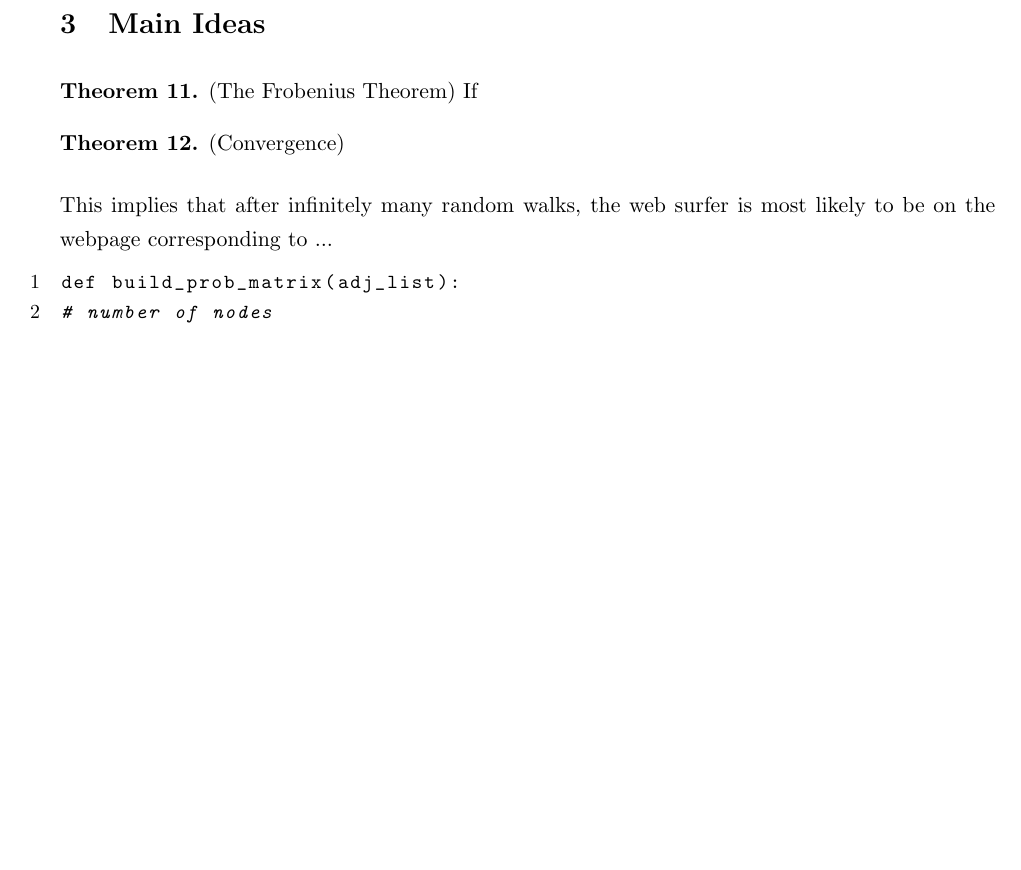
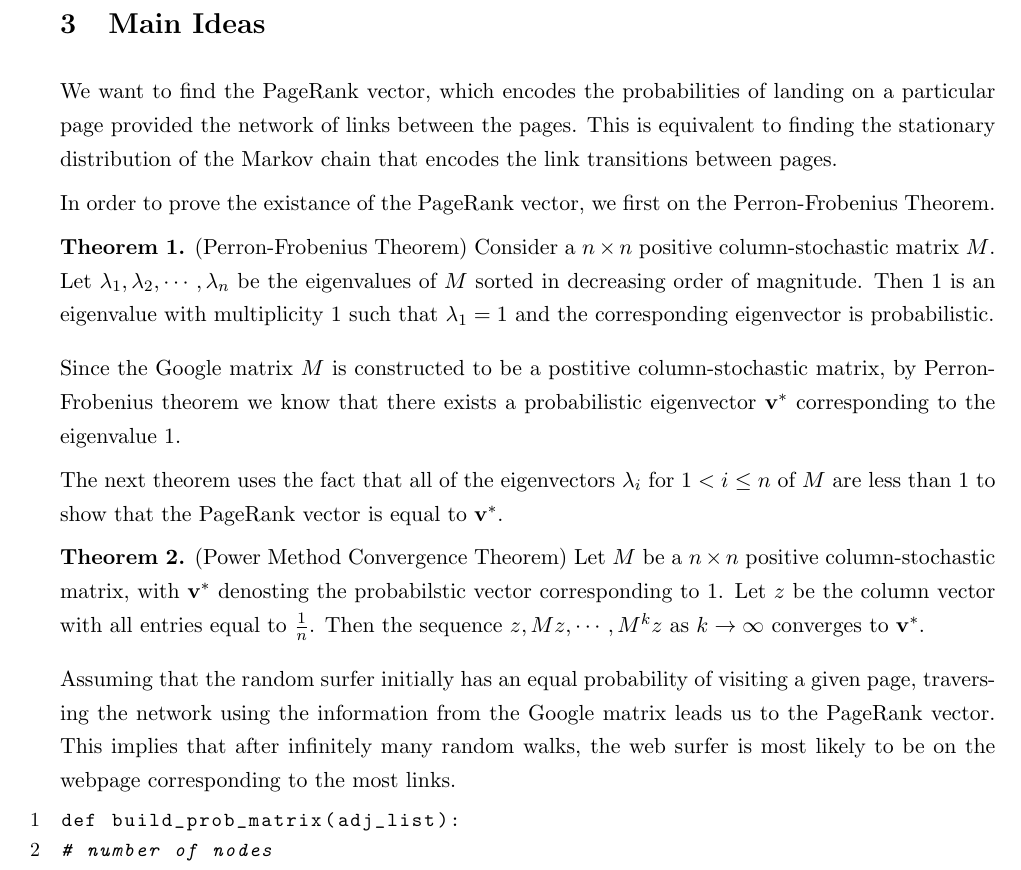
Before and after one commit to sinyovercosy/pagerank, a LaTeX paper (writeup.tex): part of page 2 of 2, cut so that both start at the same text, the shorter picture padded with empty space. Compiled offline with pdfLaTeX.

Commit message:
Start on theorems

```diff
--- a/writeup.tex
+++ b/writeup.tex
@@ -36,7 +36,7 @@
 \newtheorem{lemma}[theorem]{Lemma}
 \newtheorem{corollary}[theorem]{Corollary}
 \newtheorem{proposition}[theorem]{Proposition}
-\newtheorem{definition}[theorem]{Definition}
+\newtheorem{definition}{Definition}
 \newtheorem{example}[theorem]{Example}
 \newtheorem{notation}[theorem]{Notation}
 
@@ -156,16 +156,21 @@ Enter a short summary here. What topic do you want to investigate and why? What
 \end{definition}
 
 \section{Main Ideas}
+We want to find the PageRank vector, which encodes the probabilities of landing on a particular page provided the network of links between the pages. This is equivalent to finding the stationary distribution of the Markov chain that encodes the link transitions between pages.
 
+In order to prove the existance of the PageRank vector, we first on the Perron-Frobenius Theorem.
 \begin{theorem}
-    (The Frobenius Theorem) If
+    (Perron-Frobenius Theorem) Consider a $n\times n$ positive column-stochastic matrix $M$. Let $\lambda_1, \lambda_2, \cdots, \lambda_n$ be the eigenvalues of $M$ sorted in decreasing order of magnitude. Then 1 is an eigenvalue with multiplicity 1 such that $\lambda_1=1$ and the corresponding eigenvector is probabilistic.
 \end{theorem}
 
+Since the Google matrix $M$ is constructed to be a postitive column-stochastic matrix, by Perron-Frobenius theorem we know that there exists a probabilistic eigenvector $\vec{v}^*$ corresponding to the eigenvalue 1.
+
+The next theorem uses the fact that all of the eigenvectors $\lambda_i$ for $1<i\leq n$ of $M$ are less than $1$ to show that the PageRank vector is equal to $\vec{v}^*$.
 \begin{theorem}
-    (Convergence)
+    (Power Method Convergence Theorem) Let $M$ be a $n\times n$ positive column-stochastic matrix, with $\vec{v}^*$ denosting the probabilstic vector corresponding to 1. Let $z$ be the column vector with all entries equal to $\frac{1}{n}$. Then the sequence $z, Mz, \cdots, M^kz$ as $k\to \infty$ converges to $\vec{v}^*$.
 \end{theorem}
-
-This implies that after infinitely many random walks, the web surfer is most likely to be on the webpage corresponding to ...
+Assuming that the random surfer initially has an equal probability of visiting a given page, traversing the network using the information from the Google matrix leads us to the PageRank vector.
+This implies that after infinitely many random walks, the web surfer is most likely to be on the webpage corresponding to the most links.
 
 \begin{lstlisting}[language=python, basicstyle={\small\ttfamily}, numbers=left]
 def build_prob_matrix(adj_list):
```
Also changed, not shown: writeup.pdf (added), 3 other files.
